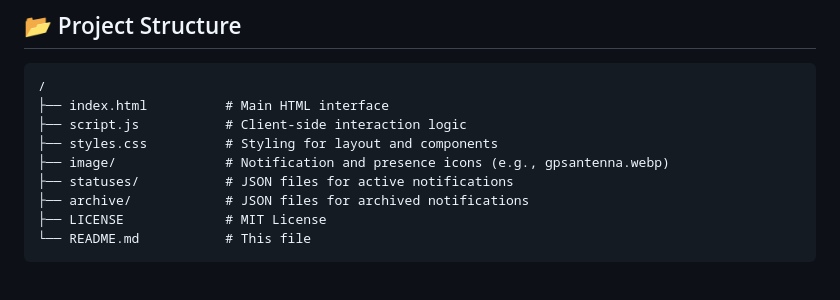
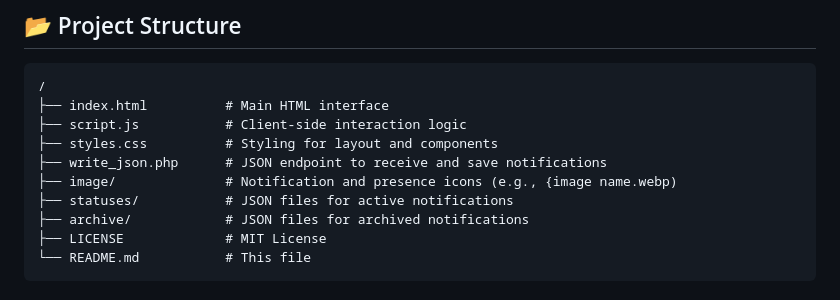
Before and after one commit to elvinatombender222/pushy, a Markdown page: README.md, the part around the change. Rendered like a GitHub page.

```diff
--- a/README.md
+++ b/README.md
@@ -31,7 +31,8 @@ Pushy displays rich, grouped notifications using HTML, CSS, and JavaScript — s
 ├── index.html          # Main HTML interface
 ├── script.js           # Client-side interaction logic
 ├── styles.css          # Styling for layout and components
-├── image/              # Notification and presence icons (e.g., gpsantenna.webp)
+├── write_json.php      # JSON endpoint to receive and save notifications
+├── image/              # Notification and presence icons (e.g., {image name.webp)
 ├── statuses/           # JSON files for active notifications
 ├── archive/            # JSON files for archived notifications
 ├── LICENSE             # MIT License
```
